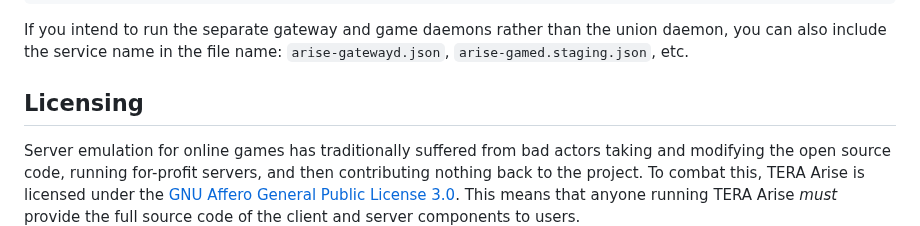
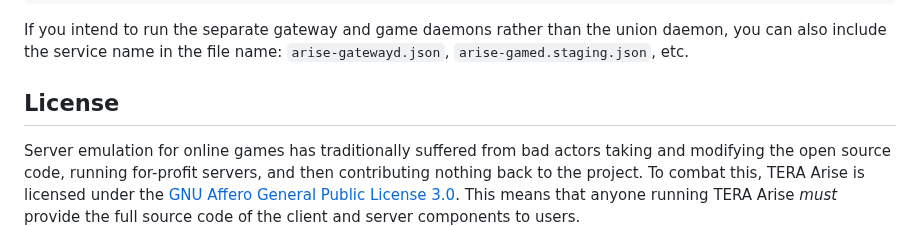
Before and after one commit to tera-arise/arise, a Markdown page: README.md, the part around the change. Drawn GitHub-style.

Commit message:
s/Licensing/License/ in README.md.

```diff
--- a/README.md
+++ b/README.md
@@ -150,7 +150,7 @@ If you intend to run the separate gateway and game daemons rather than the union
 daemon, you can also include the service name in the file name:
 `arise-gatewayd.json`, `arise-gamed.staging.json`, etc.
 
-## Licensing
+## License
 
 Server emulation for online games has traditionally suffered from bad actors
 taking and modifying the open source code, running for-profit servers, and then
```
